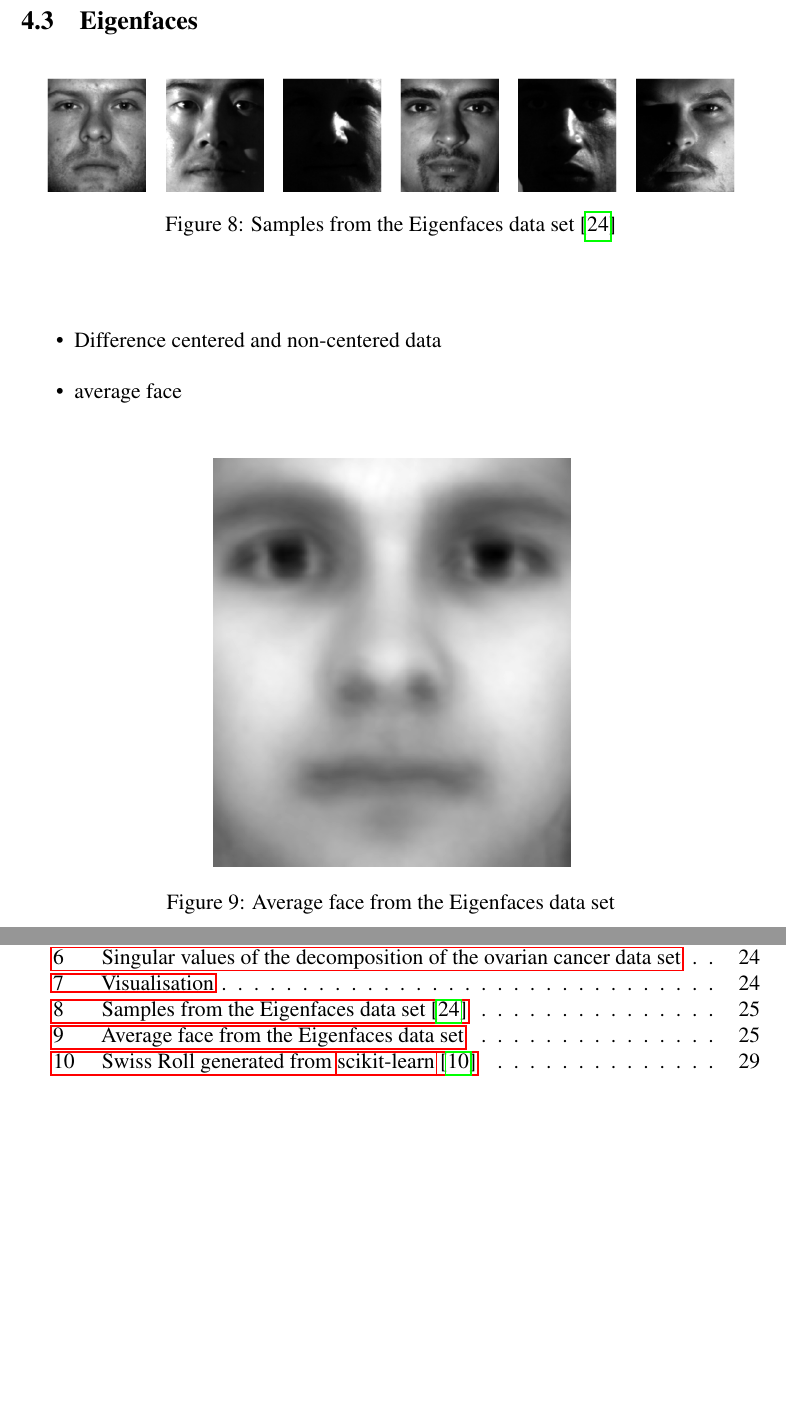
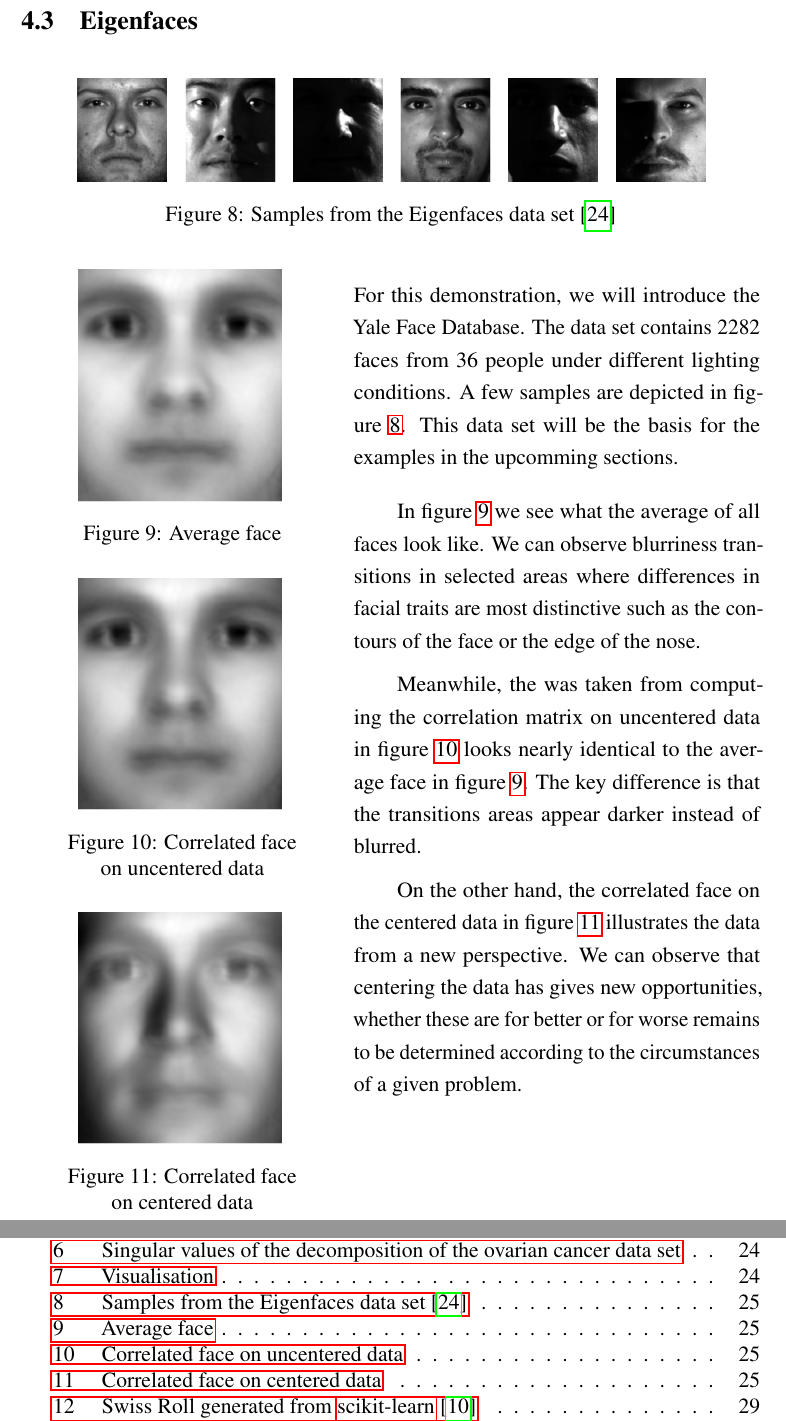
Before and after one commit to cedric-uden/Dimensionality-Reduction, a LaTeX document (report/main.tex, which reads report/source/4300-eigenfaces.tex): two parts of pages 28 and 37 of 37, joined at a grey line, cut so that both start at the same text, the shorter picture padded with empty space. Compiled offline with pdfLaTeX.

Commit message:
something like that... jotted down section 4.3

```diff
--- a/report/source/4300-eigenfaces.tex
+++ b/report/source/4300-eigenfaces.tex
@@ -1,21 +1,64 @@
 \begin{center}
     \begin{figure}[h]
       \centering
-      \includegraphics[width=0.94\linewidth]{external_content/media/eigenfaces.png}
+      \includegraphics[width=0.86\linewidth]{external_content/media/eigenfaces.png}
       \captionsetup{justification=centering}
       \caption{Samples from the Eigenfaces data set \cite{georghiades2001few}}
       \label{fig:eigenfaces}
     \end{figure}
 \end{center}
+\vspace{-8mm}
 
-\begin{itemize}
-  \item Difference centered and non-centered data
-  \item average face
-\end{itemize}
 
-\begin{center}
-    \begin{figure}[h]
-      \centering
-      \includegraphics[width=0.5\linewidth]{external_content/media/eigenfaces/average_face.png}
-      \captionsetup{justification=centering}
-      \caption{Average face from the Eigenfaces data set}
+\begin{minipage}[h][120mm][t]{0.35\linewidth}
+    \begin{center}
+        \includegraphics[width=0.81\linewidth]{external_content/media/eigenfaces/average_face.png}
+        \captionsetup{justification=centering,type=htypei}
+        \captionof{figure}{Average face}
+        \label{fig:eigenfaceAVG}
+    \end{center}
+    \begin{center}
+        \includegraphics[width=0.81\linewidth]{external_content/media/eigenfaces/correlated_face-uncentered.png}
+        \captionsetup{justification=centering,type=htypei}
+        \captionof{figure}{Correlated face\\on uncentered data}
+        \label{fig:eigenfaceCORRuncentered}
+    \end{center}
+    \begin{center}
+        \includegraphics[width=0.81\linewidth]{external_content/media/eigenfaces/correlated_face-centered.png}
+        \captionsetup{justification=centering,type=htypei}
+        \captionof{figure}{Correlated face\\on centered data}
+        \label{fig:eigenfaceCORR}
+    \end{center}
+\end{minipage}\hfill%
+\begin{minipage}[h][120mm][t]{0.55\linewidth}
+
+    % reset indentation
+    \setlength{\parindent}{2em}
+
+    \bigskip
+
+    \noindent
+    For this demonstration, we will introduce the Yale Face Database.
+    The data set contains 2282 faces from 36 people under different lighting conditions.
+    A few samples are depicted in figure \ref{fig:eigenfaces}.
+    This data set will be the basis for the examples in the upcomming sections.
+
+    \bigskip
+
+    In figure \ref{fig:eigenfaceAVG} we see what the average of all faces look like.
+    We can observe blurriness transitions in selected areas where differences in facial traits are most distinctive such as the contours of the face or the edge of the nose.
+
+    \medskip
+
+    Meanwhile, the was taken from computing the correlation matrix on uncentered data in figure \ref{fig:eigenfaceCORRuncentered} looks nearly identical to the average face in figure \ref{fig:eigenfaceAVG}.
+    The key difference is that the transitions areas appear darker instead of blurred.
+
+    \medskip
+
+    On the other hand, the correlated face on the centered data in figure \ref{fig:eigenfaceCORR} illustrates the data from a new perspective.
+    We can observe that centering the data has gives new opportunities, whether these are for better or for worse remains to be determined according to the circumstances of a given problem.
+
+    % \item Difference centered and non-centered data
+    % \item average face
+
+\end{minipage}%
```
Also changed, not shown: report/source/4300-eigenfaces.tex (3 more changed lines).
